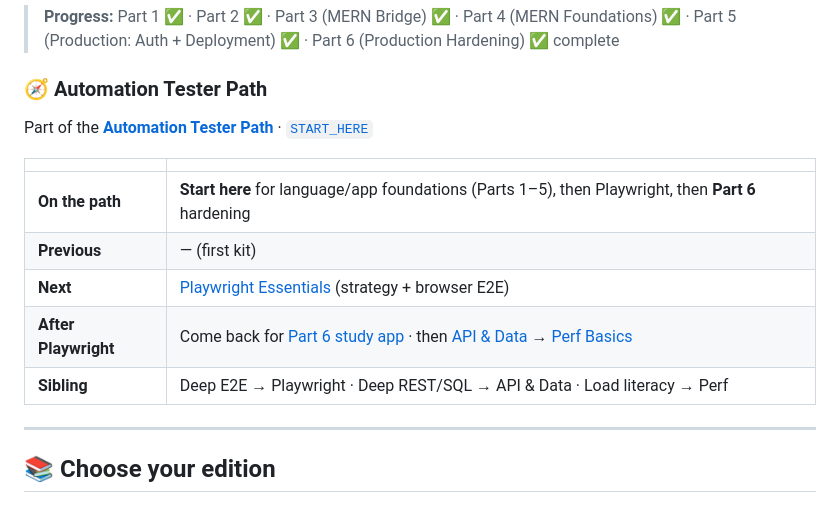
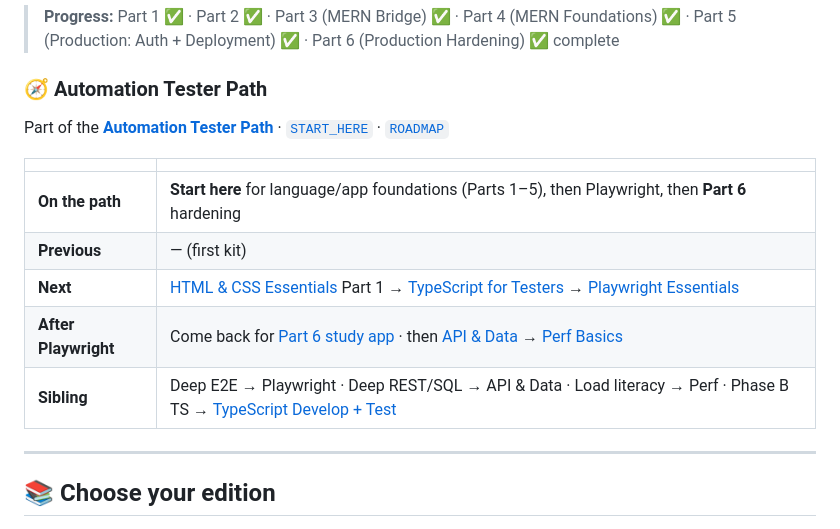
Before and after one commit to Rohithr1008/javascript-essentials, a Markdown page: README.md, the part around the change. Drawn GitHub-style.

Commit message:
Link Phase A next kits and Phase B TS stub in path nav.
Point Next at HTML/CSS + thin TS before Playwright, and surface the develop+test stub.

Co-authored-by: Cursor <cursoragent@cursor.com>

```diff
--- a/README.md
+++ b/README.md
@@ -6,15 +6,15 @@ A hands-on study kit covering the JavaScript fundamentals: variables, control fl
 
 ### 🧭 Automation Tester Path
 
-Part of the **[Automation Tester Path](../automation-tester-path/README.md)** · [`START_HERE`](../automation-tester-path/START_HERE.md)
+Part of the **[Automation Tester Path](../automation-tester-path/README.md)** · [`START_HERE`](../automation-tester-path/START_HERE.md) · [`ROADMAP`](../automation-tester-path/ROADMAP.md)
 
 | | |
 |---|---|
 | **On the path** | **Start here** for language/app foundations (Parts 1–5), then Playwright, then **Part 6** hardening |
 | **Previous** | — (first kit) |
-| **Next** | [Playwright Essentials](../playwright-essentials/README.md) (strategy + browser E2E) |
+| **Next** | [HTML & CSS Essentials](../html-css-essentials/) Part 1 → [TypeScript for Testers](../typescript-for-testers/) → [Playwright Essentials](../playwright-essentials/README.md) |
 | **After Playwright** | Come back for [Part 6 study app](Javascript_essentials_part6_study_app.html) · then [API & Data](../api-data-essentials/README.md) → [Perf Basics](../perf-basics/README.md) |
-| **Sibling** | Deep E2E → Playwright · Deep REST/SQL → API & Data · Load literacy → Perf |
+| **Sibling** | Deep E2E → Playwright · Deep REST/SQL → API & Data · Load literacy → Perf · Phase B TS → [TypeScript Develop + Test](../typescript-develop-test/README.md) |
 
 ---
 
```
